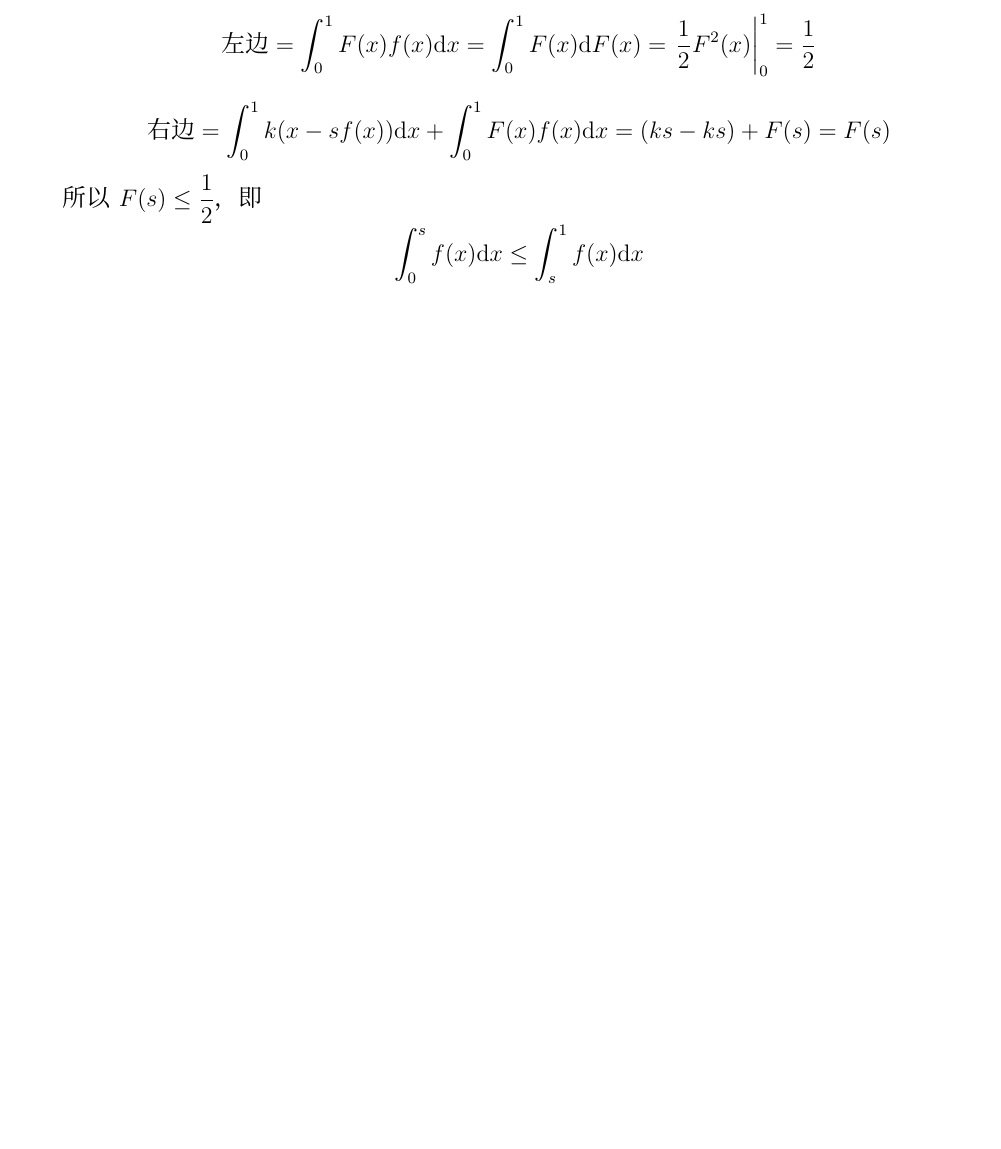
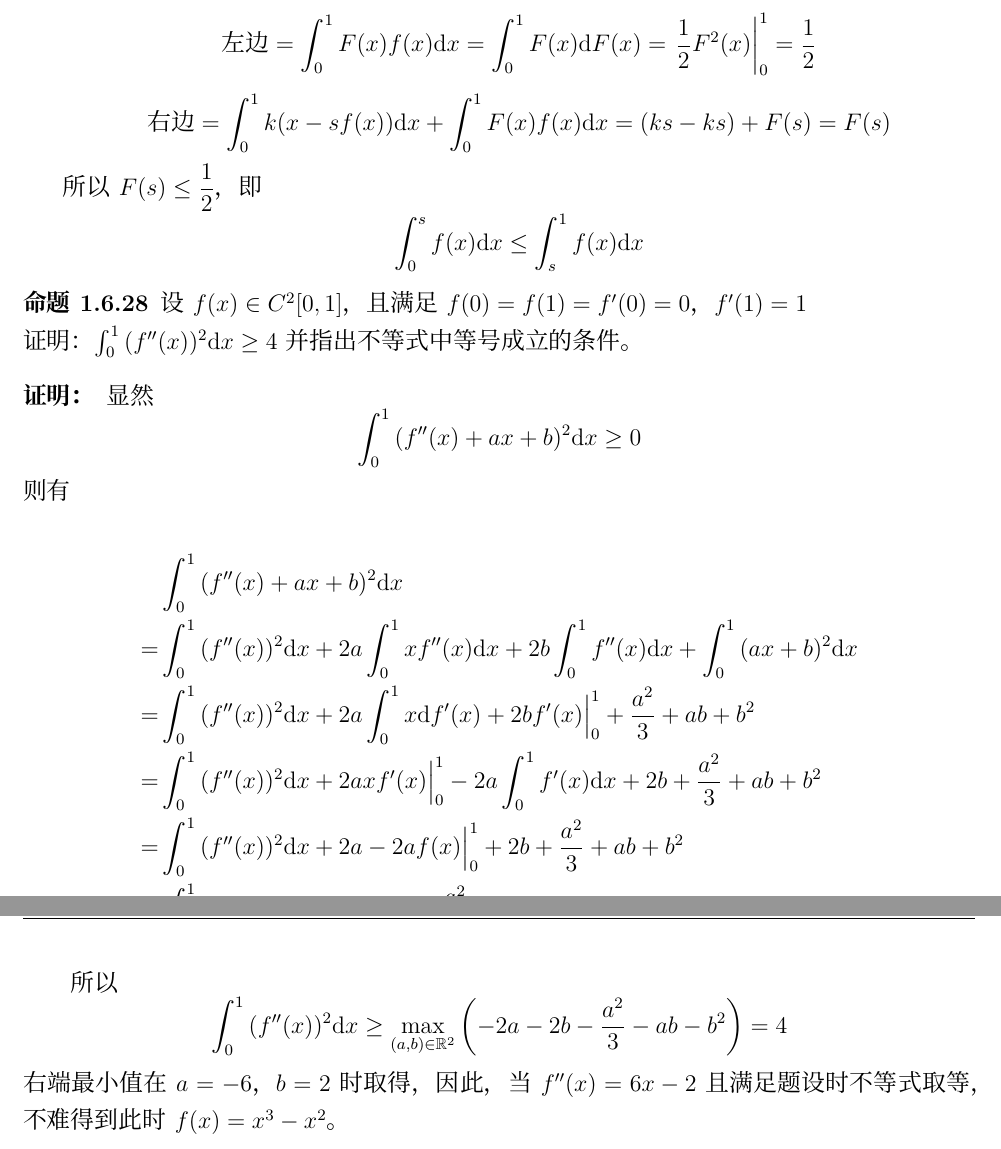
Before and after one commit to TaichiLi/The-Collection-of-Mathematics-Problems, a LaTeX problem sheet (MathExercises.tex, which reads MathAnalysis_third.tex): part of page 85 of 107 before the commit and two parts of pages 85 and 86 of 108 after it, the two joined at a grey line, cut so that both start at the same text, the shorter picture padded with empty space. Compiled offline with XeLaTeX; a missing font is replaced by an installed copy or a similar font.

Commit message:
2020-01-16 add one integral question

```diff
--- a/MathAnalysis_third.tex
+++ b/MathAnalysis_third.tex
@@ -1245,3 +1245,31 @@
     \end{enumerate}
 
 \end{proof}
+
+
+\begin{proposition}
+
+    设$f(x) \in C^2[0,1]$，且满足$f(0) = f(1) = f'(0) = 0$，$f'(1) = 1$\\
+    证明：$\int_{0}^{1}{(f''(x))^2}\diff x \geq 4$并指出不等式中等号成立的条件。
+
+\end{proposition}
+
+\begin{proof}
+
+    显然
+    $$\int_{0}^{1}{(f''(x) + ax + b)^2}\diff x \geq 0$$
+    则有
+
+    \begin{align*}
+        & \int_{0}^{1}{(f''(x) + ax + b)^2}\diff x \\
+        = & \int_{0}^{1}{(f''(x))^2}\diff x + 2a \int_{0}^{1}{xf''(x)}\diff x + 2b \int_{0}^{1}{f''(x)}\diff x + \int_{0}^{1}{(ax + b)^2}\diff x \\
+        = & \int_{0}^{1}{(f''(x))^2}\diff x + 2a \int_{0}^{1}{x}\diff f'(x) + 2b f'(x) \Big|_{0}^{1} + \dfrac{a^2}{3} + ab + b^2 \\
+        = & \int_{0}^{1}{(f''(x))^2}\diff x + 2a xf'(x)\Big|_{0}^{1} - 2a \int_{0}^{1}{f'(x)}\diff x + 2b + \dfrac{a^2}{3} + ab + b^2 \\
+        = & \int_{0}^{1}{(f''(x))^2}\diff x + 2a - 2af(x)\Big|_{0}^{1} + 2b + \dfrac{a^2}{3} + ab + b^2 \\
+        = & \int_{0}^{1}{(f''(x))^2}\diff x + 2a + 2b + \dfrac{a^2}{3} + ab + b^2
+    \end{align*}
+
+    所以
+    $$\int_{0}^{1}{(f''(x))^2}\diff x \geq \max_{(a,b) \in \mathbb{R}^2}\left(-2a - 2b - \dfrac{a^2}{3} - ab - b^2 \right) = 4$$
+    右端最小值在$a = -6$，$b = 2$时取得，因此，当$f''(x) = 6x - 2$且满足题设时不等式取等，不难得到此时$f(x) = x^3 - x^2$。
+\end{proof}
```
Also changed, not shown: MathExercises.pdf, MathAnalysis_third.tex (2 more changed lines).
